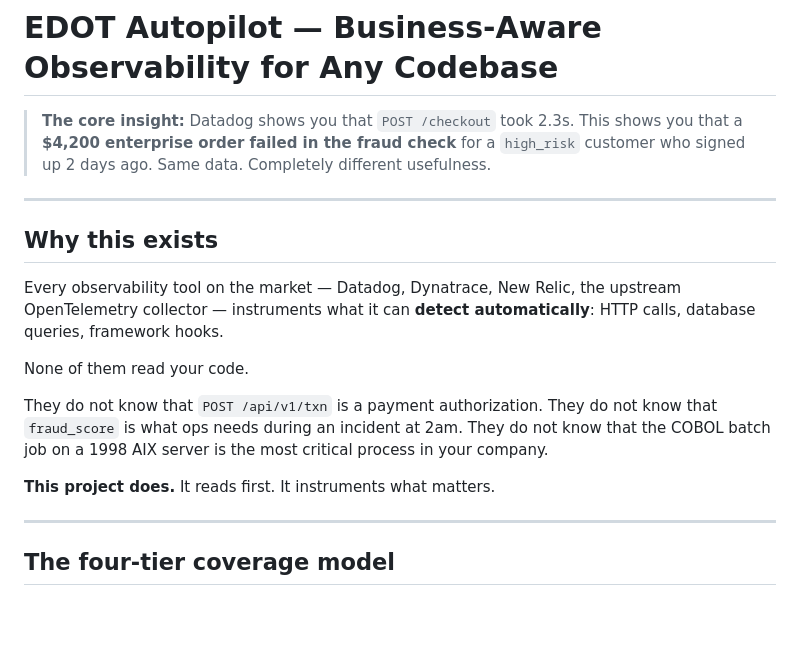
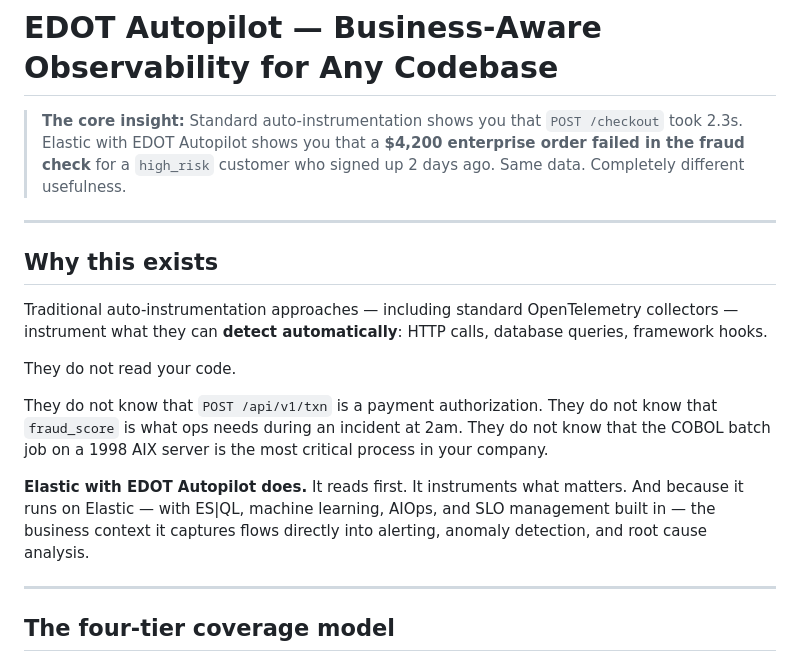
Before and after one commit to gmoskovicz/edot-autopilot, a Markdown page: README.md, the part around the change. Drawn GitHub-style; blank space fills up the shorter version.

```diff
--- a/README.md
+++ b/README.md
@@ -1,20 +1,20 @@
 # EDOT Autopilot — Business-Aware Observability for Any Codebase
 
-> **The core insight:** Datadog shows you that `POST /checkout` took 2.3s.
-> This shows you that a **$4,200 enterprise order failed in the fraud check** for a `high_risk` customer who signed up 2 days ago.
+> **The core insight:** Standard auto-instrumentation shows you that `POST /checkout` took 2.3s.
+> Elastic with EDOT Autopilot shows you that a **$4,200 enterprise order failed in the fraud check** for a `high_risk` customer who signed up 2 days ago.
 > Same data. Completely different usefulness.
 
 ---
 
 ## Why this exists
 
-Every observability tool on the market — Datadog, Dynatrace, New Relic, the upstream OpenTelemetry collector — instruments what it can **detect automatically**: HTTP calls, database queries, framework hooks.
+Traditional auto-instrumentation approaches — including standard OpenTelemetry collectors — instrument what they can **detect automatically**: HTTP calls, database queries, framework hooks.
 
-None of them read your code.
+They do not read your code.
 
 They do not know that `POST /api/v1/txn` is a payment authorization. They do not know that `fraud_score` is what ops needs during an incident at 2am. They do not know that the COBOL batch job on a 1998 AIX server is the most critical process in your company.
 
-**This project does.** It reads first. It instruments what matters.
+**Elastic with EDOT Autopilot does.** It reads first. It instruments what matters. And because it runs on Elastic — with ES|QL, machine learning, AIOps, and SLO management built in — the business context it captures flows directly into alerting, anomaly detection, and root cause analysis.
 
 ---
 
```
Also changed, not shown: CLAUDE.md (+6 -3 lines).
